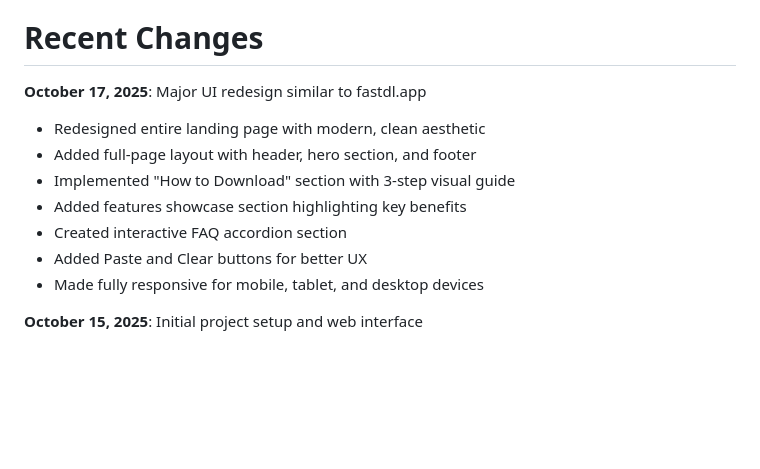
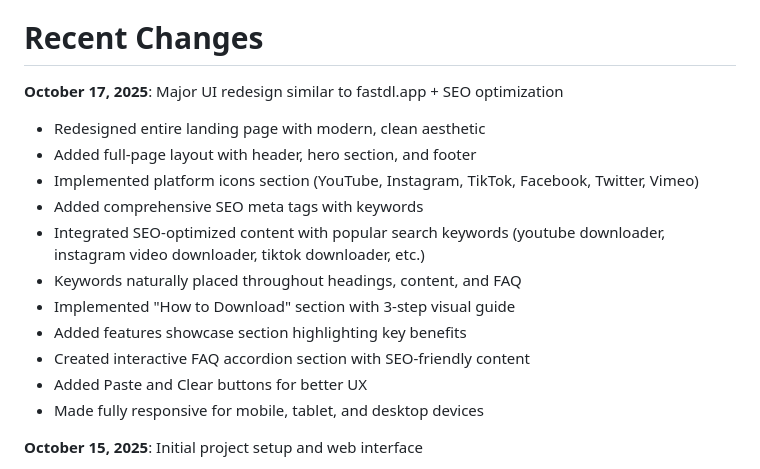
Before and after one commit to Luckybugsn/Python, a Markdown page: replit.md, the part around the change. GitHub-like rendering; blank space fills up the shorter version.

Commit message:
Improve website by adding platform icons and SEO optimization
Update replit.md to include platform icons (YouTube, Instagram, TikTok, etc.) and integrate SEO meta tags and keywords for improved search engine ranking.

Replit-Commit-Author: Agent
Replit-Commit-Session-Id: 702e6120-fab4-49c9-80c7-f1cb12107249
Replit-Commit-Checkpoint-Type: full_checkpoint
Replit-Commit-Screenshot-Url: https://storage.googleapis.com/screenshot-production-us-central1/c7ff0d6b-1639-48b9-bc45-d936f4d6ae66/702e6120-fab4-49c9-80c7-f1cb12107249/k3BecSi

```diff
--- a/replit.md
+++ b/replit.md
@@ -4,12 +4,16 @@ This is a Flask-based web service that provides video/audio downloading function
 
 # Recent Changes
 
-**October 17, 2025**: Major UI redesign similar to fastdl.app
+**October 17, 2025**: Major UI redesign similar to fastdl.app + SEO optimization
 - Redesigned entire landing page with modern, clean aesthetic
 - Added full-page layout with header, hero section, and footer
+- Implemented platform icons section (YouTube, Instagram, TikTok, Facebook, Twitter, Vimeo)
+- Added comprehensive SEO meta tags with keywords
+- Integrated SEO-optimized content with popular search keywords (youtube downloader, instagram video downloader, tiktok downloader, etc.)
+- Keywords naturally placed throughout headings, content, and FAQ
 - Implemented "How to Download" section with 3-step visual guide
 - Added features showcase section highlighting key benefits
-- Created interactive FAQ accordion section
+- Created interactive FAQ accordion section with SEO-friendly content
 - Added Paste and Clear buttons for better UX
 - Made fully responsive for mobile, tablet, and desktop devices
 
```
